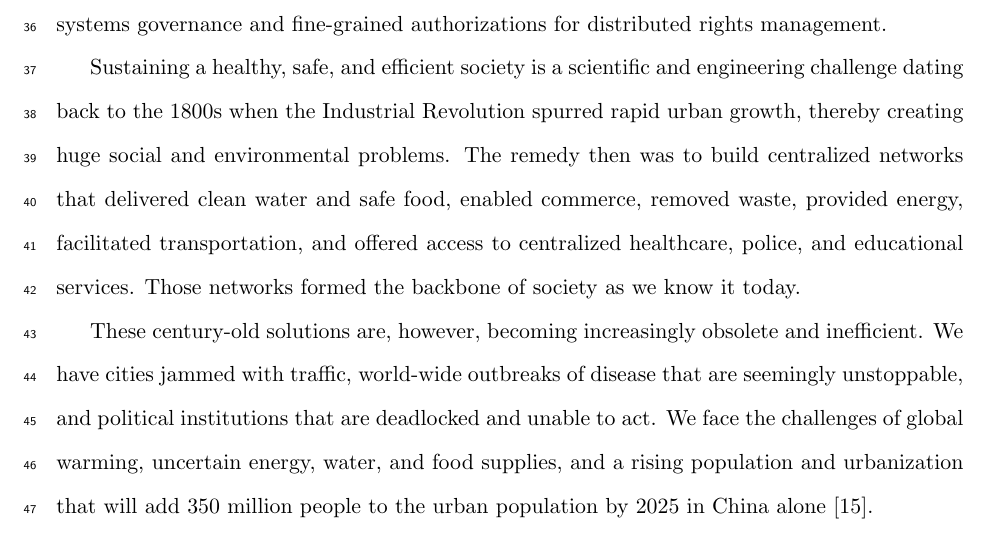
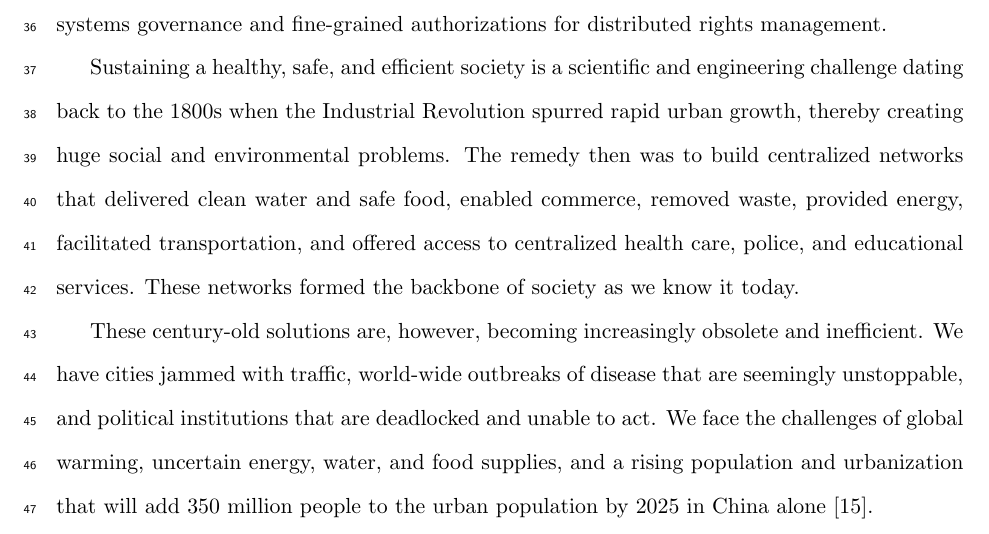
Before and after one commit to eCitizen/chapter, a LaTeX document (COMPILATION.tex, which reads WORKING_CHAPTER.tex): part of page 2 of 39, cut so that both start at the same text. Compiled offline with pdfLaTeX.

Commit message:
Update WORKING_CHAPTER.tex

```diff
--- a/WORKING_CHAPTER.tex
+++ b/WORKING_CHAPTER.tex
@@ -9,8 +9,8 @@ These controls must support and reflect greater user control over personal data,
 Core capabilities of these controls include responsive rule-based systems governance and fine-grained authorizations for distributed rights management.
 
 Sustaining a healthy, safe, and efficient society is a scientific and engineering challenge dating back to the 1800s when the Industrial Revolution spurred rapid urban growth, thereby creating huge social and environmental problems.
-The remedy then was to build centralized networks that delivered clean water and safe food, enabled commerce, removed waste, provided energy, facilitated transportation, and offered access to centralized healthcare, police, and educational services.
-Those networks formed the backbone of society as we know it today.
+The remedy then was to build centralized networks that delivered clean water and safe food, enabled commerce, removed waste, provided energy, facilitated transportation, and offered access to centralized health care, police, and educational services.
+These networks formed the backbone of society as we know it today.
 
 These century-old solutions are, however, becoming increasingly obsolete and inefficient.
 We have cities jammed with traffic, world-wide outbreaks of disease that are seemingly unstoppable, and political institutions that are deadlocked and unable to act.
```
